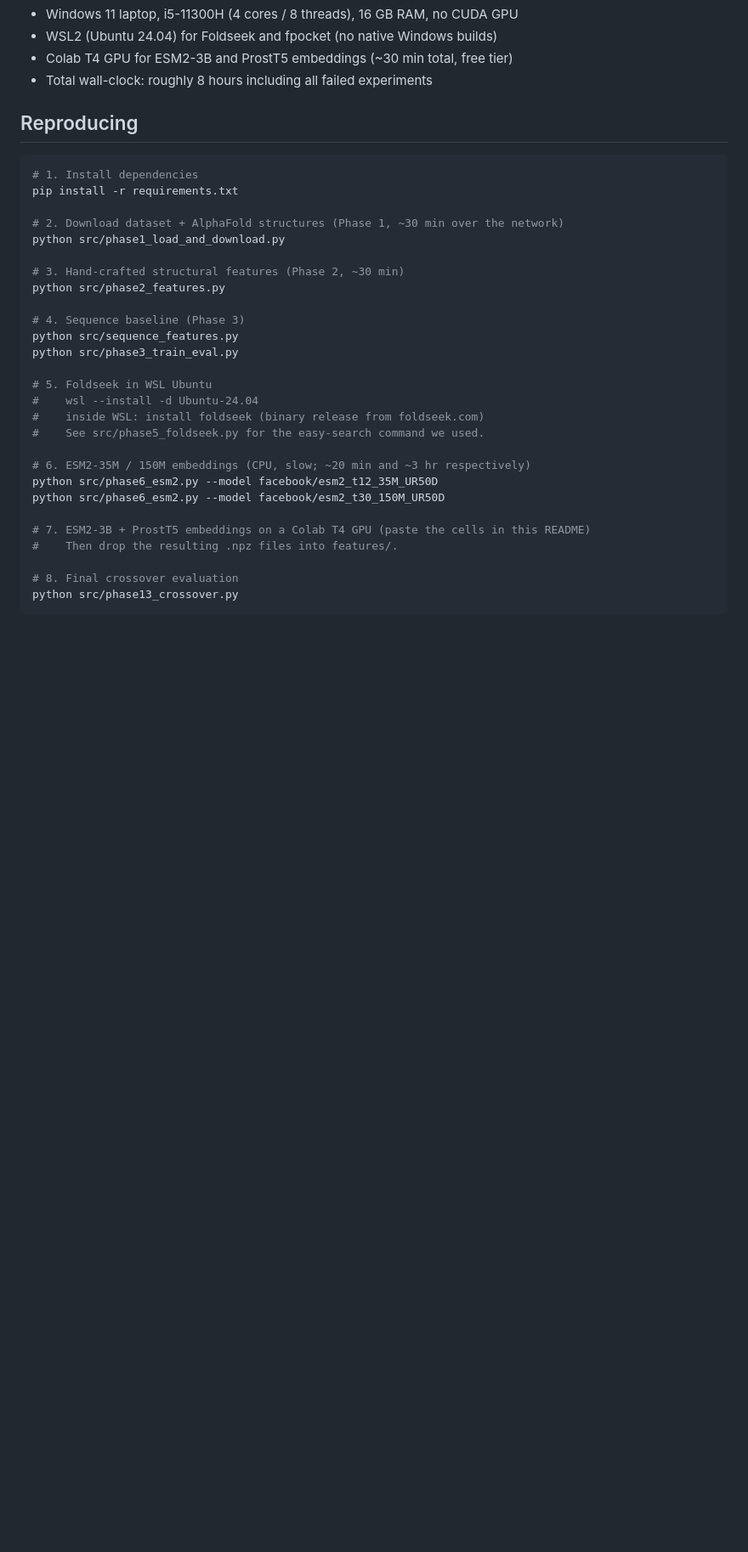
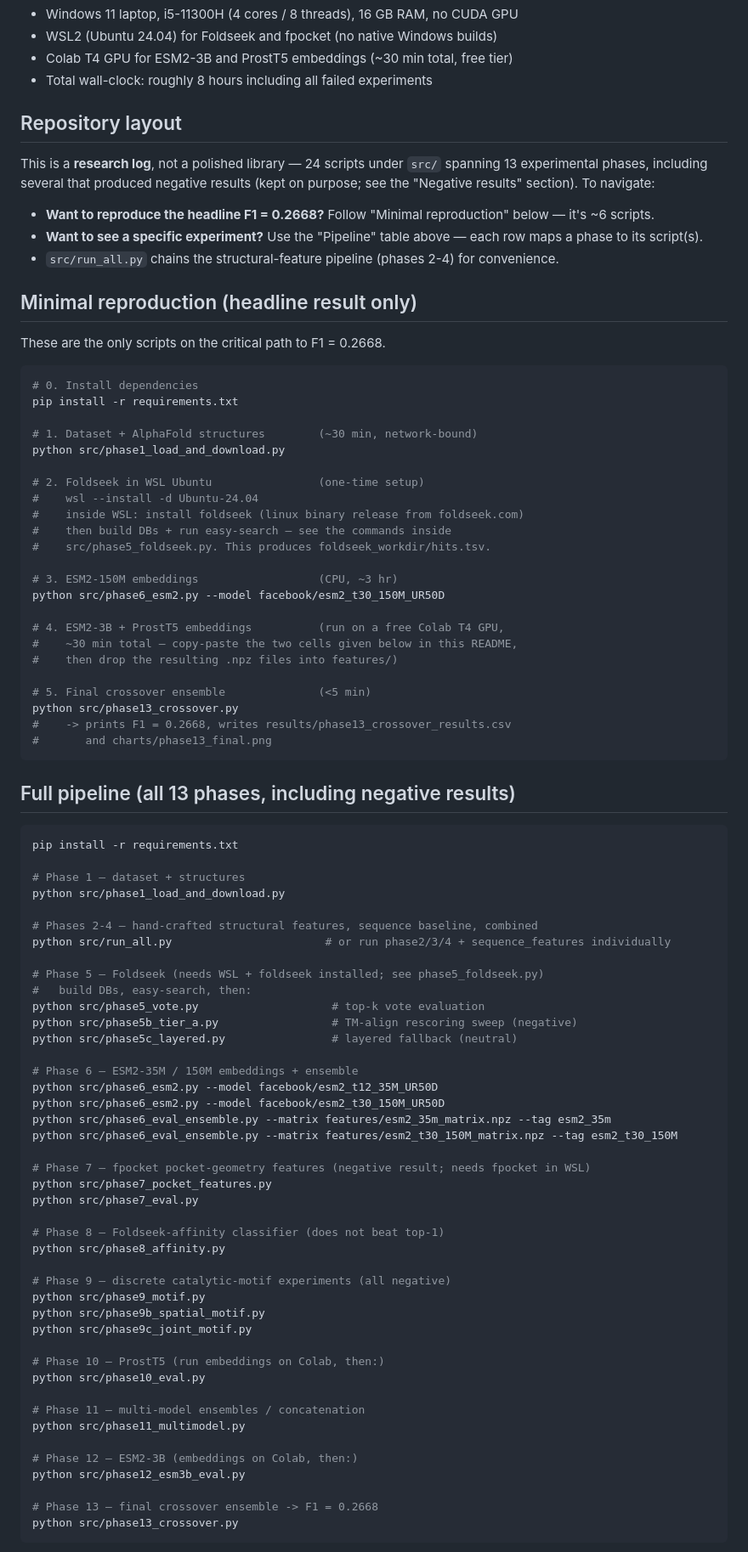
Before and after one commit to evrabhinav/convergent-enzymes-foldseek, a Markdown page: README.md, the part around one of its changes. Shown at 85% size. Drawn GitHub-style; blank space fills up the shorter version.

Commit message:
Expand reproduction instructions in README

````diff
--- a/README.md
+++ b/README.md
@@ -129,34 +129,93 @@ is the first published Foldseek number on this benchmark.
 - Colab T4 GPU for ESM2-3B and ProstT5 embeddings (~30 min total, free tier)
 - Total wall-clock: roughly 8 hours including all failed experiments
 
-## Reproducing
+## Repository layout
+
+This is a **research log**, not a polished library — 24 scripts under `src/`
+spanning 13 experimental phases, including several that produced negative
+results (kept on purpose; see the "Negative results" section). To navigate:
+
+- **Want to reproduce the headline F1 = 0.2668?** Follow "Minimal reproduction"
+  below — it's ~6 scripts.
+- **Want to see a specific experiment?** Use the "Pipeline" table above — each
+  row maps a phase to its script(s).
+- `src/run_all.py` chains the structural-feature pipeline (phases 2-4) for
+  convenience.
+
+## Minimal reproduction (headline result only)
+
+These are the only scripts on the critical path to F1 = 0.2668.
 
 ```bash
-# 1. Install dependencies
+# 0. Install dependencies
 pip install -r requirements.txt
 
-# 2. Download dataset + AlphaFold structures (Phase 1, ~30 min over the network)
+# 1. Dataset + AlphaFold structures        (~30 min, network-bound)
 python src/phase1_load_and_download.py
 
-# 3. Hand-crafted structural features (Phase 2, ~30 min)
-python src/phase2_features.py
+# 2. Foldseek in WSL Ubuntu                (one-time setup)
+#    wsl --install -d Ubuntu-24.04
+#    inside WSL: install foldseek (linux binary release from foldseek.com)
+#    then build DBs + run easy-search — see the commands inside
+#    src/phase5_foldseek.py. This produces foldseek_workdir/hits.tsv.
 
-# 4. Sequence baseline (Phase 3)
-python src/sequence_features.py
-python src/phase3_train_eval.py
+# 3. ESM2-150M embeddings                  (CPU, ~3 hr)
+python src/phase6_esm2.py --model facebook/esm2_t30_150M_UR50D
 
-# 5. Foldseek in WSL Ubuntu
-#    wsl --install -d Ubuntu-24.04
-#    inside WSL: install foldseek (binary release from foldseek.com)
-#    See src/phase5_foldseek.py for the easy-search command we used.
+# 4. ESM2-3B + ProstT5 embeddings          (run on a free Colab T4 GPU,
+#    ~30 min total — copy-paste the two cells given below in this README,
+#    then drop the resulting .npz files into features/)
 
-# 6. ESM2-35M / 150M embeddings (CPU, slow; ~20 min and ~3 hr respectively)
+# 5. Final crossover ensemble              (<5 min)
+python src/phase13_crossover.py
+#    -> prints F1 = 0.2668, writes results/phase13_crossover_results.csv
+#       and charts/phase13_final.png
+```
+
+## Full pipeline (all 13 phases, including negative results)
+
+```bash
+pip install -r requirements.txt
+
+# Phase 1 — dataset + structures
+python src/phase1_load_and_download.py
+
+# Phases 2-4 — hand-crafted structural features, sequence baseline, combined
+python src/run_all.py                       # or run phase2/3/4 + sequence_features individually
+
+# Phase 5 — Foldseek (needs WSL + foldseek installed; see phase5_foldseek.py)
+#   build DBs, easy-search, then:
+python src/phase5_vote.py                    # top-k vote evaluation
+python src/phase5b_tier_a.py                 # TM-align rescoring sweep (negative)
+python src/phase5c_layered.py                # layered fallback (neutral)
+
+# Phase 6 — ESM2-35M / 150M embeddings + ensemble
 python src/phase6_esm2.py --model facebook/esm2_t12_35M_UR50D
 python src/phase6_esm2.py --model facebook/esm2_t30_150M_UR50D
+python src/phase6_eval_ensemble.py --matrix features/esm2_35m_matrix.npz --tag esm2_35m
+python src/phase6_eval_ensemble.py --matrix features/esm2_t30_150M_matrix.npz --tag esm2_t30_150M
 
-# 7. ESM2-3B + ProstT5 embeddings on a Colab T4 GPU (paste the cells in this README)
-#    Then drop the resulting .npz files into features/.
+# Phase 7 — fpocket pocket-geometry features (negative result; needs fpocket in WSL)
+python src/phase7_pocket_features.py
+python src/phase7_eval.py
 
-# 8. Final crossover evaluation
+# Phase 8 — Foldseek-affinity classifier (does not beat top-1)
+python src/phase8_affinity.py
+
+# Phase 9 — discrete catalytic-motif experiments (all negative)
+python src/phase9_motif.py
+python src/phase9b_spatial_motif.py
+python src/phase9c_joint_motif.py
+
+# Phase 10 — ProstT5 (run embeddings on Colab, then:)
+python src/phase10_eval.py
+
+# Phase 11 — multi-model ensembles / concatenation
+python src/phase11_multimodel.py
+
+# Phase 12 — ESM2-3B (embeddings on Colab, then:)
+python src/phase12_esm3b_eval.py
+
+# Phase 13 — final crossover ensemble -> F1 = 0.2668
 python src/phase13_crossover.py
 ```
````
Also changed, not shown: other parts of README.md (+5 -0 lines).
